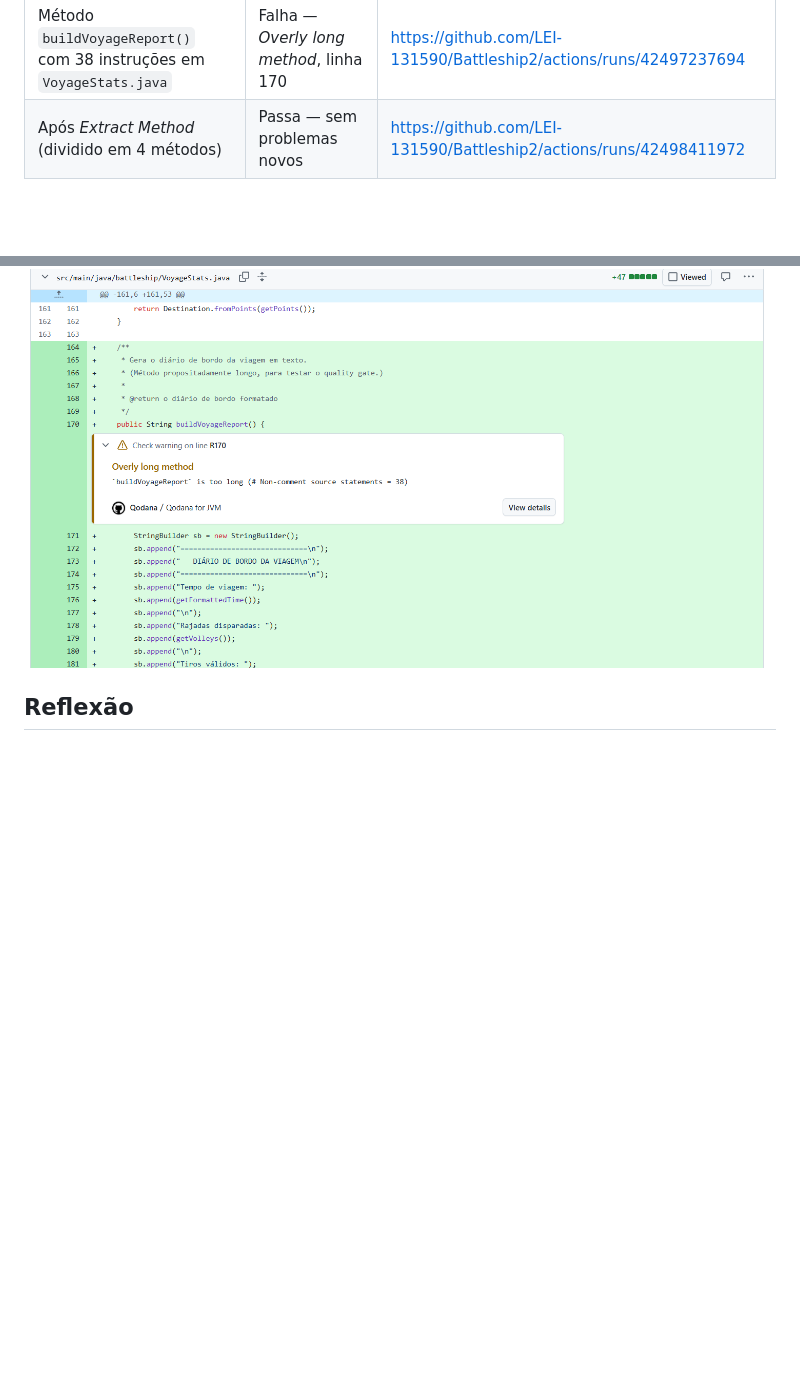
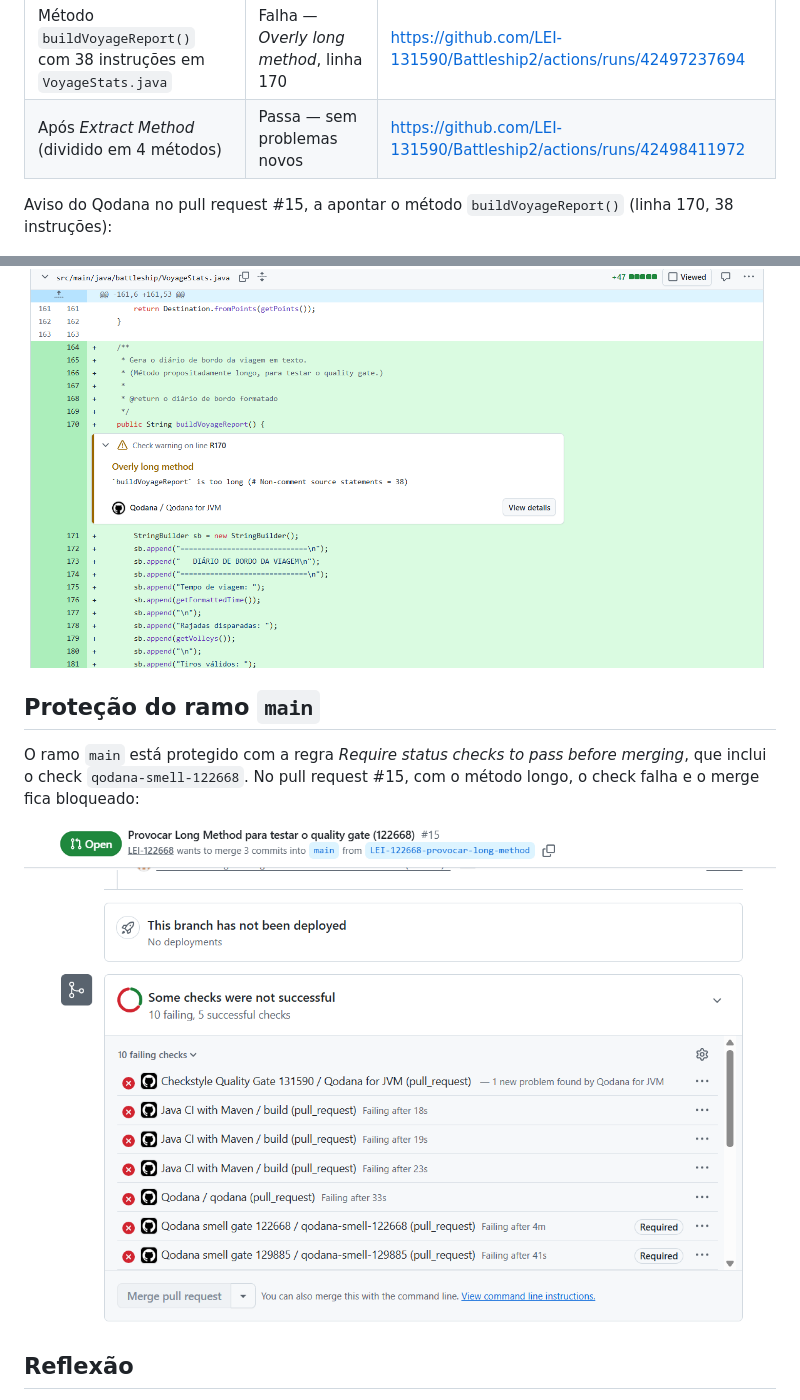
Before and after one commit to LEI-131590/Battleship2, a Markdown page: qodana/README-122668.md, 2 parts joined by grey strips. GitHub-like rendering; pictures changed too: qodana/qodana-merge-bloqueado-122668.png (added); blank space fills up the shorter version.

```diff
--- a/qodana/README-122668.md
+++ b/qodana/README-122668.md
@@ -22,11 +22,17 @@
 | Método `buildVoyageReport()` com 38 instruções em `VoyageStats.java` | Falha — *Overly long method*, linha 170 | https://github.com/LEI-131590/Battleship2/actions/runs/42497237694 |
 | Após *Extract Method* (dividido em 4 métodos) |  Passa — sem problemas novos | https://github.com/LEI-131590/Battleship2/actions/runs/42498411972 |
 
+Aviso do Qodana no pull request #15, a apontar o método `buildVoyageReport()` (linha 170, 38 instruções):
+
 
 ![Aviso do Qodana no pull request #15](qodana-gate-falha-122668.png)
 
 
+## Proteção do ramo `main`
 
+O ramo `main` está protegido com a regra *Require status checks to pass before merging*, que inclui o check `qodana-smell-122668`. No pull request #15, com o método longo, o check falha e o merge fica bloqueado:
+
+![Merge bloqueado no pull request #15](qodana-merge-bloqueado-122668.png)
 ## Reflexão
 
 O gate encontrou 12 métodos com o cheiro no `main` (7 demasiado longos e 5 demasiado complexos), os mesmos que se destacavam nas métricas do MetricsTree, e no pull request apontou a linha exata do método que introduzi. Pode haver falsos positivos em métodos longos mas simples de ler, como os que constroem a interface gráfica, e falsos negativos em métodos curtos mas com muito aninhamento ou muitas variáveis. O resultado depende muito dos valores-limite: com o limite de complexidade do livro (3,1) seriam assinalados 37 métodos em vez de 5. A maior limitação é o Qodana avaliar cada métrica em separado, enquanto o livro só considera um Brain Method quando várias condições se verificam ao mesmo tempo.
```
Also changed, not shown: Checkstyle/README-122668.md (+8 -0 lines), Checkstyle/checkstyle-merge-bloqueado-122668.png (added).
